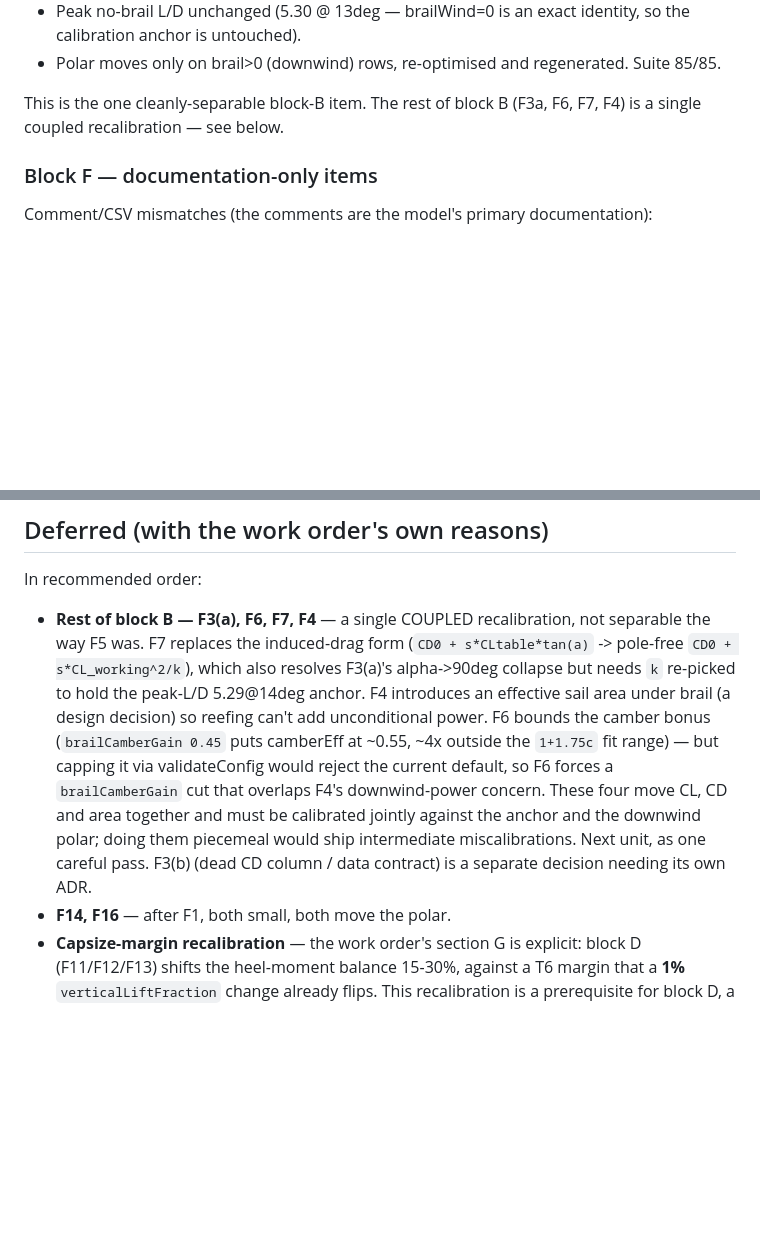
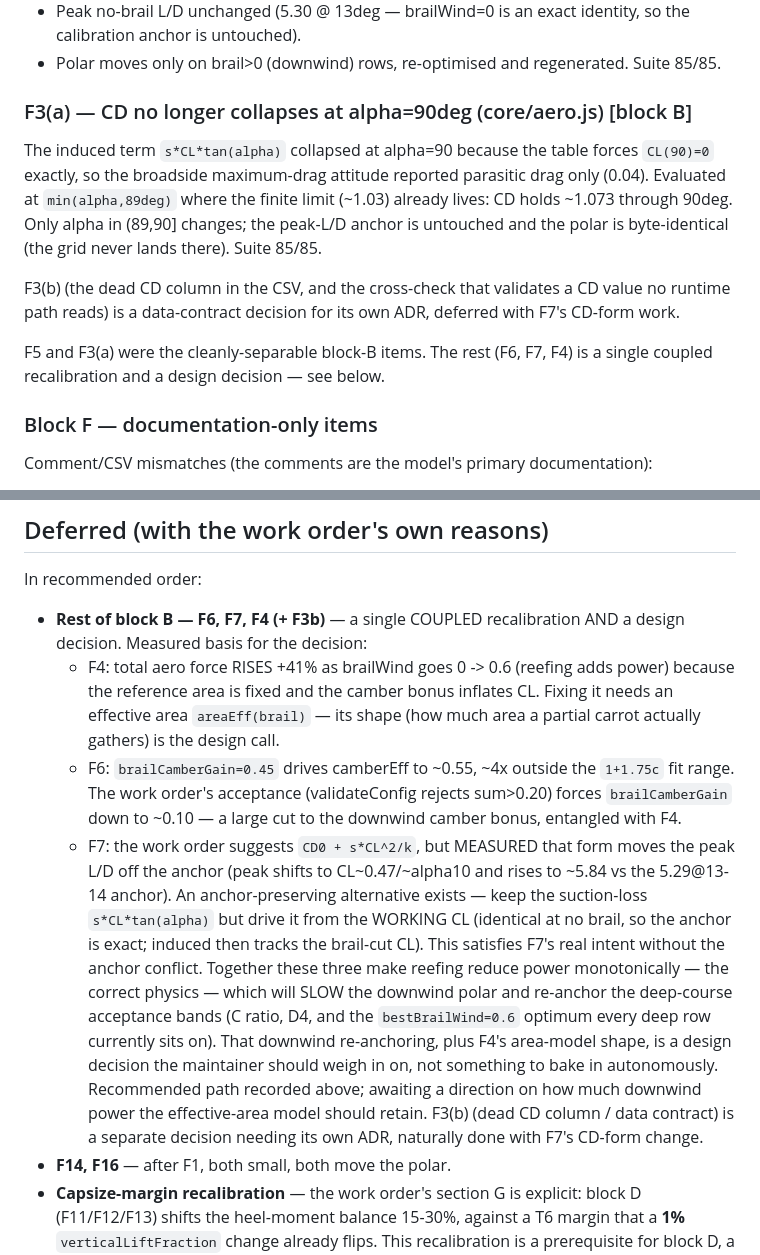
Before and after one commit to Luster79/SimPjoa, a Markdown page: docs/findings-2026-07-30-physics-audit.md, 2 parts joined by grey strips. Rendered like a GitHub page; blank space fills up the shorter version.

Commit message:
Record F3a done; scope F6/F7/F4 as a design decision with measured basis
Notes the measured F7 anchor conflict (CL^2/k moves peak L/D off 5.29@14) and
the anchor-preserving alternative, the +41% reefing-adds-power measurement
behind F4, and that the block reshapes the downwind polar and re-anchors the
deep-course bands — a design call flagged for direction.

Co-Authored-By: Claude Opus 4.8 <noreply@anthropic.com>

```diff
--- a/docs/findings-2026-07-30-physics-audit.md
+++ b/docs/findings-2026-07-30-physics-audit.md
@@ -98,8 +98,21 @@ ratio transform.
 - Polar moves only on brail>0 (downwind) rows, re-optimised and regenerated.
   Suite 85/85.
 
-This is the one cleanly-separable block-B item. The rest of block B (F3a,
-F6, F7, F4) is a single coupled recalibration — see below.
+### F3(a) — CD no longer collapses at alpha=90deg (core/aero.js) [block B]
+
+The induced term `s*CL*tan(alpha)` collapsed at alpha=90 because the table
+forces `CL(90)=0` exactly, so the broadside maximum-drag attitude reported
+parasitic drag only (0.04). Evaluated at `min(alpha,89deg)` where the finite
+limit (~1.03) already lives: CD holds ~1.073 through 90deg. Only alpha in
+(89,90] changes; the peak-L/D anchor is untouched and the polar is
+byte-identical (the grid never lands there). Suite 85/85.
+
+F3(b) (the dead CD column in the CSV, and the cross-check that validates a
+CD value no runtime path reads) is a data-contract decision for its own ADR,
+deferred with F7's CD-form work.
+
+F5 and F3(a) were the cleanly-separable block-B items. The rest (F6, F7, F4)
+is a single coupled recalibration and a design decision — see below.
 
 ### Block F — documentation-only items
 
@@ -123,20 +136,34 @@ deferred to ride with a polar-moving commit, since each perturbs forces.
 
 In recommended order:
 
-- **Rest of block B — F3(a), F6, F7, F4** — a single COUPLED recalibration,
-  not separable the way F5 was. F7 replaces the induced-drag form
-  (`CD0 + s*CLtable*tan(a)` -> pole-free `CD0 + s*CL_working^2/k`), which also
-  resolves F3(a)'s alpha->90deg collapse but needs `k` re-picked to hold the
-  peak-L/D 5.29@14deg anchor. F4 introduces an effective sail area under
-  brail (a design decision) so reefing can't add unconditional power. F6
-  bounds the camber bonus (`brailCamberGain 0.45` puts camberEff at ~0.55, ~4x
-  outside the `1+1.75c` fit range) — but capping it via validateConfig would
-  reject the current default, so F6 forces a `brailCamberGain` cut that
-  overlaps F4's downwind-power concern. These four move CL, CD and area
-  together and must be calibrated jointly against the anchor and the downwind
-  polar; doing them piecemeal would ship intermediate miscalibrations. Next
-  unit, as one careful pass. F3(b) (dead CD column / data contract) is a
-  separate decision needing its own ADR.
+- **Rest of block B — F6, F7, F4 (+ F3b)** — a single COUPLED recalibration
+  AND a design decision. Measured basis for the decision:
+    - F4: total aero force RISES +41% as brailWind goes 0 -> 0.6 (reefing
+      adds power) because the reference area is fixed and the camber bonus
+      inflates CL. Fixing it needs an effective area `areaEff(brail)` — its
+      shape (how much area a partial carrot actually gathers) is the design
+      call.
+    - F6: `brailCamberGain=0.45` drives camberEff to ~0.55, ~4x outside the
+      `1+1.75c` fit range. The work order's acceptance (validateConfig
+      rejects sum>0.20) forces `brailCamberGain` down to ~0.10 — a large cut
+      to the downwind camber bonus, entangled with F4.
+    - F7: the work order suggests `CD0 + s*CL^2/k`, but MEASURED that form
+      moves the peak L/D off the anchor (peak shifts to CL~0.47/~alpha10 and
+      rises to ~5.84 vs the 5.29@13-14 anchor). An anchor-preserving
+      alternative exists — keep the suction-loss `s*CL*tan(alpha)` but drive
+      it from the WORKING CL (identical at no brail, so the anchor is exact;
+      induced then tracks the brail-cut CL). This satisfies F7's real intent
+      without the anchor conflict.
+  Together these three make reefing reduce power monotonically — the correct
+  physics — which will SLOW the downwind polar and re-anchor the deep-course
+  acceptance bands (C ratio, D4, and the `bestBrailWind=0.6` optimum every
+  deep row currently sits on). That downwind re-anchoring, plus F4's
+  area-model shape, is a design decision the maintainer should weigh in on,
+  not something to bake in autonomously. Recommended path recorded above;
+  awaiting a direction on how much downwind power the effective-area model
+  should retain.
+  F3(b) (dead CD column / data contract) is a separate decision needing its
+  own ADR, naturally done with F7's CD-form change.
 - **F14, F16** — after F1, both small, both move the polar.
 - **Capsize-margin recalibration** — the work order's section G is explicit:
   block D (F11/F12/F13) shifts the heel-moment balance 15-30%, against a T6
```
